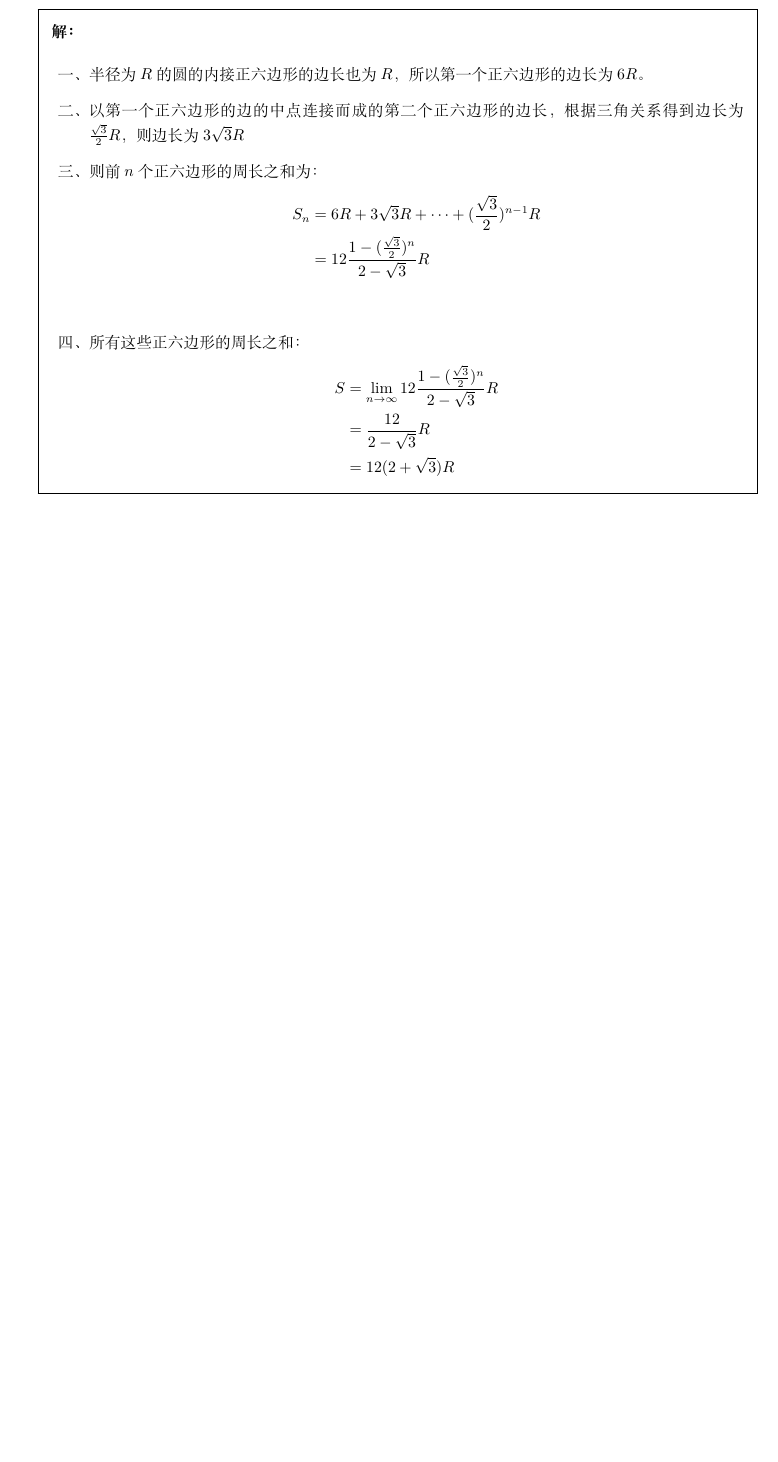
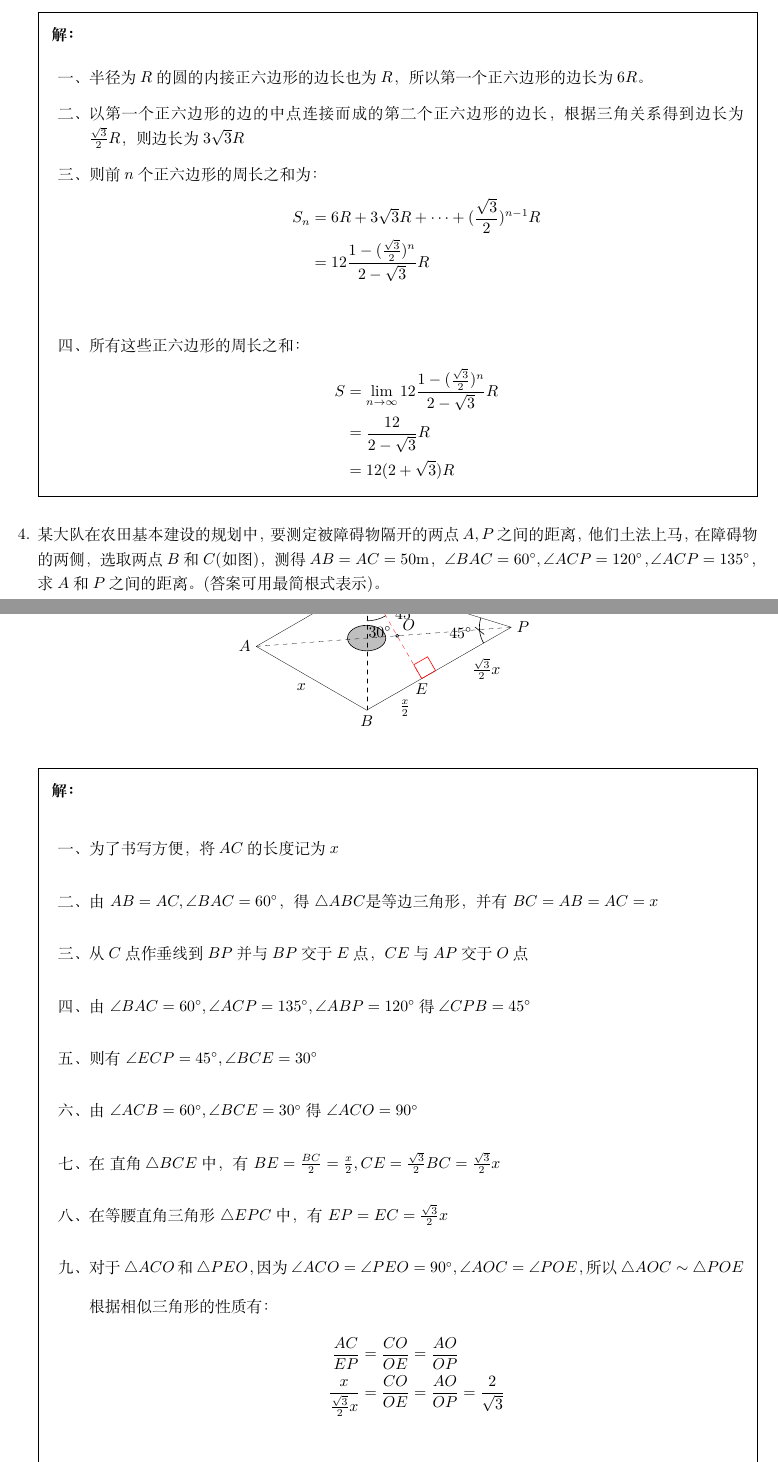
Before and after one commit to daxmate/math, a LaTeX problem sheet (1977fujian/fujian1977.tex): part of page 5 of 5 before the commit and two parts of pages 5 and 6 of 7 after it, the two joined at a grey line, cut so that both start at the same text, the shorter picture padded with empty space. Compiled offline with LuaLaTeX.

Commit message:
2025年01月05日 完成每日一题

```diff
--- a/1977fujian/fujian1977.tex
+++ b/1977fujian/fujian1977.tex
@@ -292,3 +292,69 @@
 		\end{enumerate}
 	\end{solution}
 
+	\question 某大队在农田基本建设的规划中，要测定被障碍物隔开的两点$A,
+		P$之间的距离，他们土法上马，在障碍物的两侧，选取两点$B$和$C$(如图)，测得$AB=AC=50$m，$ \angle{BAC}=60^\circ,
+		\angle{ACP}=120^\circ， \angle{ACP}=135^\circ$，求$A$和$P$之间的距离。(答案可用最简根式表示)。
+
+	\begin{figure}[htbp]
+		\centering
+		\begin{tikzpicture}[scale=1.5]
+			\tkzDefPoint(0,0){A}
+			\tkzDefShiftPointCoord[A](30:2){C}
+			\tkzDefShiftPointCoord[A](-30:2){B}
+			\tkzDefPoint(4,0.3){P}
+			\tkzInterLL(A,P)(B,C) \tkzGetPoint{D}
+			\tkzDefLine[orthogonal=through C](B,P) \tkzGetPoint{x}
+			\tkzInterLL(B,P)(C,x) \tkzGetPoint{E}
+			\tkzInterLL(A,P)(C,E) \tkzGetPoint{O}
+
+			\tkzDrawPolygon(A,B,P,C)
+			\draw[fill=gray!50] (D) ellipse[x radius=0.3, y radius=0.2];
+			\tkzDrawSegments[dashed](A,P B,C)
+			\tkzDrawSegment[red, dashed](C,E)
+			\tkzDrawPoint(O)
+
+			\tkzLabelAngle[pos=.8](E,C,P){$45^\circ$}
+			\tkzMarkAngle[size=.5, mark=s|](E,C,P)
+			\tkzMarkRightAngle[red](C,E,P)
+
+			\tkzMarkAngle[size=.5, mark=s|](C,P,E)
+			\tkzLabelAngle[pos=.8](C,P,E){$45^\circ$}
+
+			\tkzMarkAngle[size=.6](B,C,E)
+			\tkzLabelAngle[pos=.8](B,C,E){$30^\circ$}
+			\tkzMarkRightAngle[red](A,C,E)
+
+			\tkzLabelPoint[left](A){$A$}
+			\tkzLabelPoint[below](B){$B$}
+			\tkzLabelPoint[above](C){$C$}
+			\tkzLabelPoint[right](P){$P$}
+			\tkzLabelPoint[below](E){$E$}
+			\tkzLabelPoint[above right](O){$O$}
+
+			\tkzLabelSegment[above left](A,C){$x$}
+			\tkzLabelSegment[below left](A,B){$x$}
+			\tkzLabelSegment[below right](B,E){$\frac{x}{2}$}
+			\tkzLabelSegment[below right](E,P){$\frac{\sqrt{3}}{2}x$}
+		\end{tikzpicture}
+	\end{figure}
+
+	\begin{solution}
+		\begin{enumerate}[label=\zhnum{*}、]
+			\item 为了书写方便，将$AC$的长度记为$x$
+			\item 由 \( AB=AC, \angle{BAC}=60^\circ \)，得 \( \triangle{ABC}是等边三角形 \)，并有 \( BC=AB=AC=x \)
+			\item 从$C$点作垂线到$BP$并与$BP$交于$E$点，$CE$与$AP$交于$O$点
+			\item 由 \( \angle{BAC}=60^\circ, \angle{ACP}=135^\circ, \angle{ABP}=120^\circ \)得$\angle{CPB}=45^\circ$
+			\item 则有 \( \angle{ECP} = 45^\circ, \angle{BCE}=30^\circ \)
+			\item 由 \( \angle{ACB}=60^\circ, \angle{BCE}=30^\circ \)得 \( \angle{ACO}=90^\circ \)
+			\item 在 直角\( \triangle{BCE} \)中，有 \( BE=\frac{BC}{2} = \frac{x}{2}, CE=\frac{\sqrt{3}}{2}BC =
+			      \frac{\sqrt{3}}{2}x \)
+			\item 在等腰直角三角形 \( \triangle{EPC} \)中，有 \( EP = EC = \frac{\sqrt{3}}{2}x \)
+			\item 对于 \( \triangle{ACO} \)和 \( \triangle{PEO} \)，因为 \( \angle{ACO} = \angle{PEO} = 90^\circ,
+			      \angle{AOC} = \angle{POE} \)，所以 \( \triangle{AOC} \sim \triangle{POE} \)
+
+			      根据相似三角形的性质有：
+			      \begin{align*}
+				      \frac{AC}{EP}                 & = \frac{CO}{OE} = \frac{AO}{OP}                     \\
+				      \frac{x}{\frac{\sqrt{3}}{2}x} & = \frac{CO}{OE} = \frac{AO}{OP}= \frac{2}{\sqrt{3}} \\
+			      \end{align*}
@@ -295,2 +373,5 @@
+		\end{enumerate}
+	\end{solution}
+
 \end{questions}
 \end{document}
```
Also changed, not shown: 1977fujian/fujian1977.tex (12 more changed lines).
